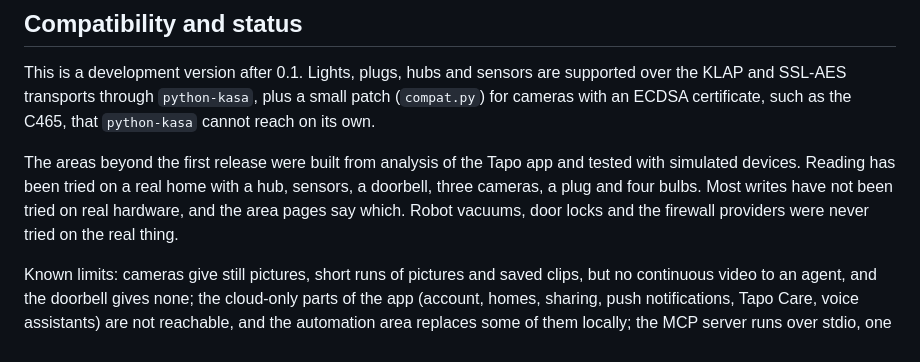
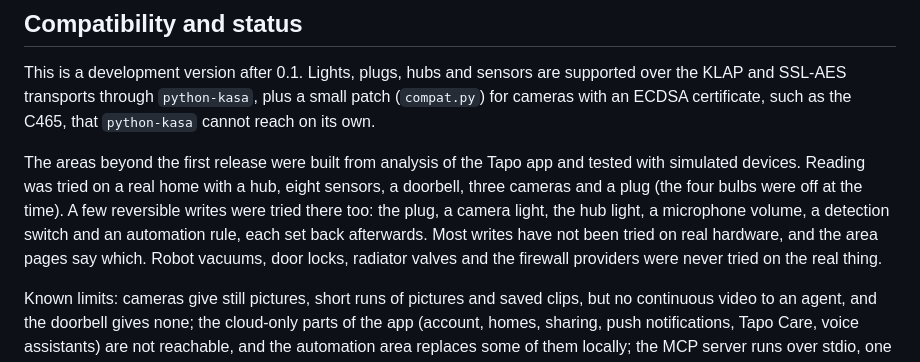
Before and after one commit to signerless/tolpo, a Markdown page: README.md, the part around the change. Rendered like a GitHub page.

Commit message:
Say what was tried on real devices

```diff
--- a/README.md
+++ b/README.md
@@ -474,9 +474,11 @@ transports through `python-kasa`, plus a small patch (`compat.py`) for cameras w
 the C465, that `python-kasa` cannot reach on its own.
 
 The areas beyond the first release were built from analysis of the Tapo app and tested with simulated devices.
-Reading has been tried on a real home with a hub, sensors, a doorbell, three cameras, a plug and four bulbs. Most
-writes have not been tried on real hardware, and the area pages say which. Robot vacuums, door locks and the
-firewall providers were never tried on the real thing.
+Reading was tried on a real home with a hub, eight sensors, a doorbell, three cameras and a plug (the four bulbs were
+off at the time). A few reversible writes were tried there too: the plug, a camera light, the hub light, a microphone
+volume, a detection switch and an automation rule, each set back afterwards. Most writes have not been tried on real
+hardware, and the area pages say which. Robot vacuums, door locks, radiator valves and the firewall providers were never
+tried on the real thing.
 
 Known limits: cameras give still pictures, short runs of pictures and saved clips, but no continuous video to an
 agent, and the doorbell gives none; the cloud-only parts of the app (account, homes, sharing, push notifications,
```
